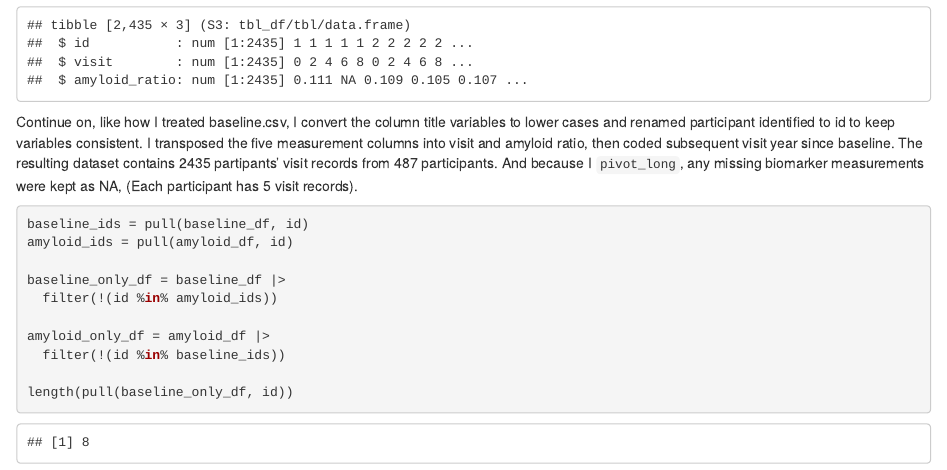
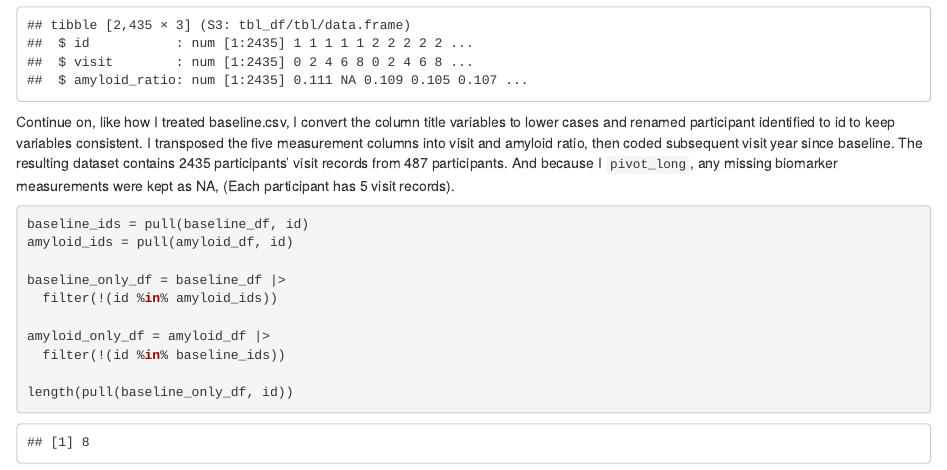
Before and after one commit to YueranPp/p8105_hw2_yp2743, an R Markdown document (p8105_hw2_yp2743.Rmd): the page in a window 1100 px wide, from 7670 px down. Rendered offline with R 4.5, knitr and Pandoc, with nearby package versions; column names are cleaned by a stand-in for the janitor package.

Commit message:
finishfinish

````diff
--- a/p8105_hw2_yp2743.Rmd
+++ b/p8105_hw2_yp2743.Rmd
@@ -311,7 +311,7 @@ amyloid_long_df = amyloid_df |>
 
 str(amyloid_long_df)
 ```
-Continue on, like how I treated baseline.csv, I convert the column title variables to lower cases and renamed participant identified to id to keep variables consistent. I transposed the five measurement columns into visit and amyloid ratio, then coded subsequent visit year since baseline. The resulting dataset contains 2435 partipants' visit records from 487 participants. And because I `pivot_long`, any missing  biomarker measurements were kept as NA, (Each participant has 5 visit records).
+Continue on, like how I treated baseline.csv, I convert the column title variables to lower cases and renamed participant identified to id to keep variables consistent. I transposed the five measurement columns into visit and amyloid ratio, then coded subsequent visit year since baseline. The resulting dataset contains 2435 participants' visit records from 487 participants. And because I `pivot_long`, any missing  biomarker measurements were kept as NA, (Each participant has 5 visit records).
 
 ```{r crosscheck_ids}
 baseline_ids = pull(baseline_df, id)
````
